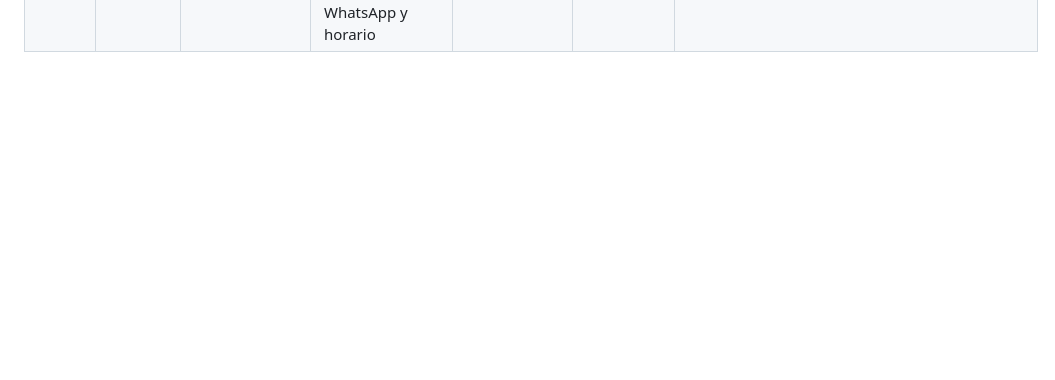
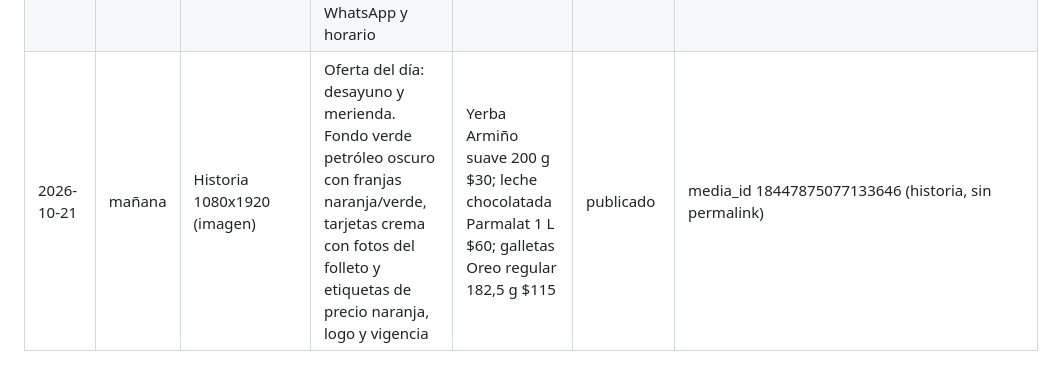
Before and after one commit to maxwhinsis-byte/lacarry-posts, a Markdown page: publicaciones.md, the part around the change. Rendered like a GitHub page; blank space fills up the shorter version.

Commit message:
Registro historia 2026-10-21 mañana

```diff
--- a/publicaciones.md
+++ b/publicaciones.md
@@ -12,3 +12,4 @@ El formato empieza siempre con `Historia`, `Imagen de feed`, `Carrusel` o `Reel`
 | 2026-10-19 | tarde | Carrusel 5 imágenes 1080x1350 | Ofertas de la semana (portada de campaña, pastas, lácteos, golosinas Halloween, cierre de envíos). Fondo naranja con franjas, tarjetas violeta oscuro, etiquetas de precio verdes, logo y vigencia | Fideos al huevo Las Acacias 500 g $69; pasta Toscana 500 g $109; sorrentinos Avanti 500 g $289; ravioles Pastamanía 1 kg $369; yogur Colonial 1 L $75; manteca Conaprole 200 g $99; crema Colonial 500 ml $119; gelatina Conaprole x2 $44; gomitas Mogul 500 g $215; Rocklets Max Momia $60; gomitas Mogul 80 g $59; chicles Beldent Fomo $25 | publicado | media_id 18229084300336421 (permalink aún no disponible) |
 | 2026-10-20 | mañana | Imagen de feed 1080x1350 | Producto destacado: helado Conaprole 2 L. Fondo verde oscuro con franjas, logo, tarjeta crema con foto del folleto, etiqueta de precio naranja, banda violeta de envíos y vigencia | Helado Conaprole 2 L (línea clásica / Splash) $449 | publicado | media_id 18137399428732780 (permalink aún no disponible) |
 | 2026-10-20 | tarde | Historia 1080x1920 (imagen) | Envíos a domicilio y WhatsApp. Fondo azul marino con franjas naranja, logo, tarjeta crema, bloque verde con WhatsApp y horario | Sin precios (envíos gratis, WhatsApp 099 387 249, 7:30–23 hs) | publicado | media_id 17951622480293898 (historia, sin permalink) |
+| 2026-10-21 | mañana | Historia 1080x1920 (imagen) | Oferta del día: desayuno y merienda. Fondo verde petróleo oscuro con franjas naranja/verde, tarjetas crema con fotos del folleto y etiquetas de precio naranja, logo y vigencia | Yerba Armiño suave 200 g $30; leche chocolatada Parmalat 1 L $60; galletas Oreo regular 182,5 g $115 | publicado | media_id 18447875077133646 (historia, sin permalink) |
```
